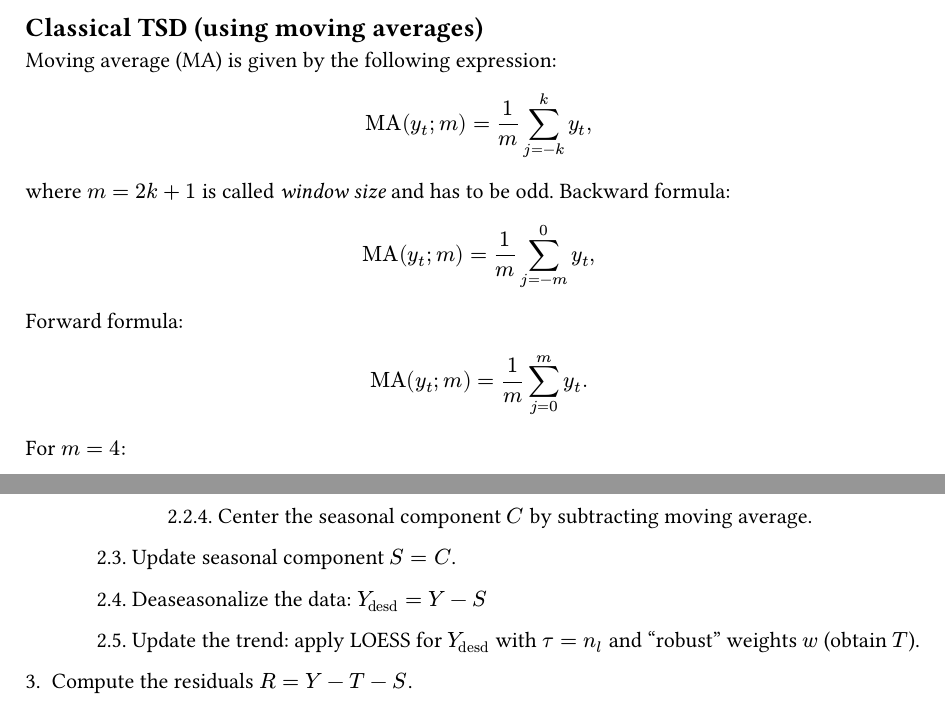
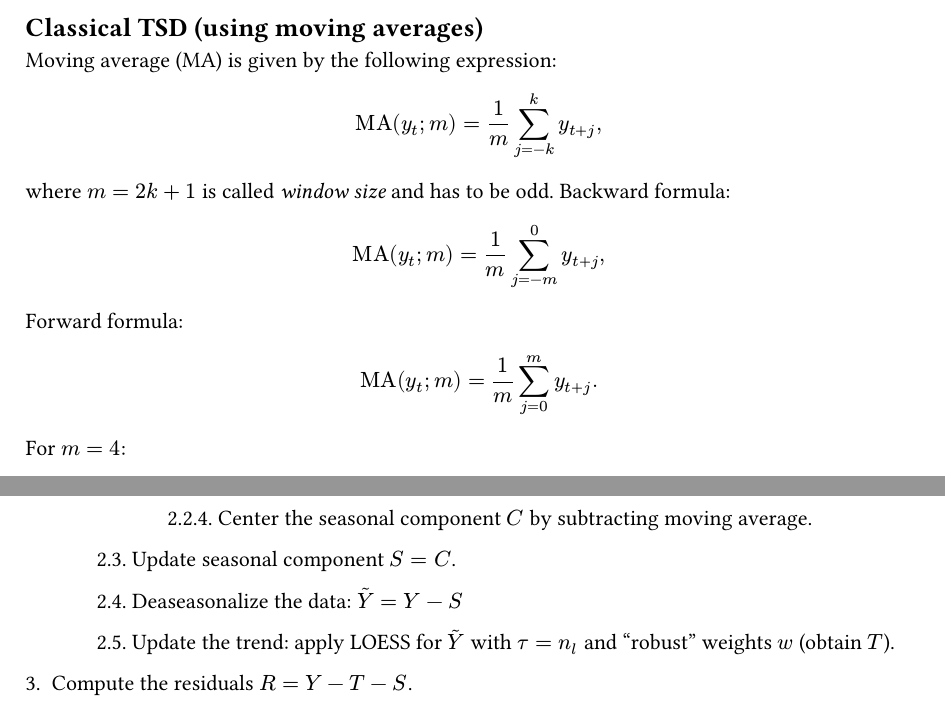
Before and after one commit to succSeeded/ts-2025, a Typst document (colloc_questions/src/question1.typ): two parts of pages 1 and 3 of 4, joined at a grey line, cut so that both start at the same text. Compiled offline with Typst 0.15.

Commit message:
chore: clean up some typos

```diff
--- a/colloc_questions/src/question1.typ
+++ b/colloc_questions/src/question1.typ
@@ -14,10 +14,10 @@ $ y_t = T_t S_t R_t, " or " y_t = (T_t + S_t)R_t. $
 
 Moving average (MA) is given by the following expression:
 
-$ "MA"(y_t; m) = 1 / m sum_(j=-k)^k y_t, $
+$ "MA"(y_t; m) = 1 / m sum_(j=-k)^k y_(t+j), $
 
 where $m = 2k+1$ is called _window size_ and has to be odd. Backward formula:
-
-$ "MA"(y_t; m) = 1 / m sum_(j=-m)^0 y_t, $
-
+$
+"MA"(y_t; m) = 1 / m sum_(j=-m)^0 y_(t+j),
+$
 Forward formula:
@@ -27,28 +27,25 @@ $ "MA"(y_t; m) = 1 / m sum_(j=0)^m y_t. $
 For $m = 4$:
-
-$ "MA"(y_t; 4) = 1 / 4 (y_(t-1), y_t, y_(t+1), y_(t+2)). $
-
+$
+"MA"(y_t; 4) = 1 / 4 (y_(t-1), y_t, y_(t+1), y_(t+2)).
+$
 Moving average over moving average:
-
 $
   "MA"("MA"(y_t, 4); 2) & = 1 / 2 ["MA"(y_(t-1);4), "MA"(y_t; 4)] = \
                         & = 1 / 2[ 1 / 4 (y_(t-2), y_(t-1), y_t, y_(t+1)) + 1 / 4(y_(t-1), y_t, y_(t+1), y_(t+2)) ] = \
                         & = 1 / 8 y_(t-2) + 1 / 4 y_(t-1) + 1 / 4 y_t + 1 / 4 y_(t+1) + 1 / 8 y_(t+2).
 $
-
 MAs are used to: 1) smooth out the data; 2) extranct the trend.
 
 Weighted moving average (WMA):
-
-$ "WMA"(y_t; m) = sum_(j=-k)^k y_(t+j) dot w_j, space w_j >= 0, space sum w_j = 1. $
-
+$
+"WMA"(y_t; m) = sum_(j=-k)^k y_(t+j) dot w_j, space w_j >= 0, space sum w_j = 1.
+$
 The classical TSD algorithm is given as follows:
 
 1. Compute trend component using $2 times m$-MA if $m$ is even and $m$-MA if it is odd.
 $
 hat(T)_t = cases("MA"(y_t; m)", if "m" is odd,", "MA"("MA"(y_t; m); 2)", if "m" is even.")
 $
-
 2. Detrend the time series (TS):
 $
 y_t - hat(T)_t = S_t + R_t.
@@ -125,9 +122,9 @@ $
 
 #h(1.25cm)2.3. Update seasonal component $S = C$.
 
-#h(1.25cm)2.4. Deaseasonalize the data: $Y_("desd") = Y - S$
+#h(1.25cm)2.4. Deaseasonalize the data: $tilde(Y) = Y - S$
 
-#h(1.25cm)2.5. Update the trend: apply LOESS for $Y_("desd")$ with $tau = n_l$ and "robust" weights $w$ (obtain $T$).
+#h(1.25cm)2.5. Update the trend: apply LOESS for $tilde(Y)$ with $tau = n_l$ and "robust" weights $w$ (obtain $T$).
 
 3. Compute the residuals $R = Y - T - S$.
 
```
Also changed, not shown: colloc_questions/src/question6.typ (+1 -1 lines), colloc_questions/colloc1.pdf, colloc_questions/src/question1.typ (8 more changed lines).
